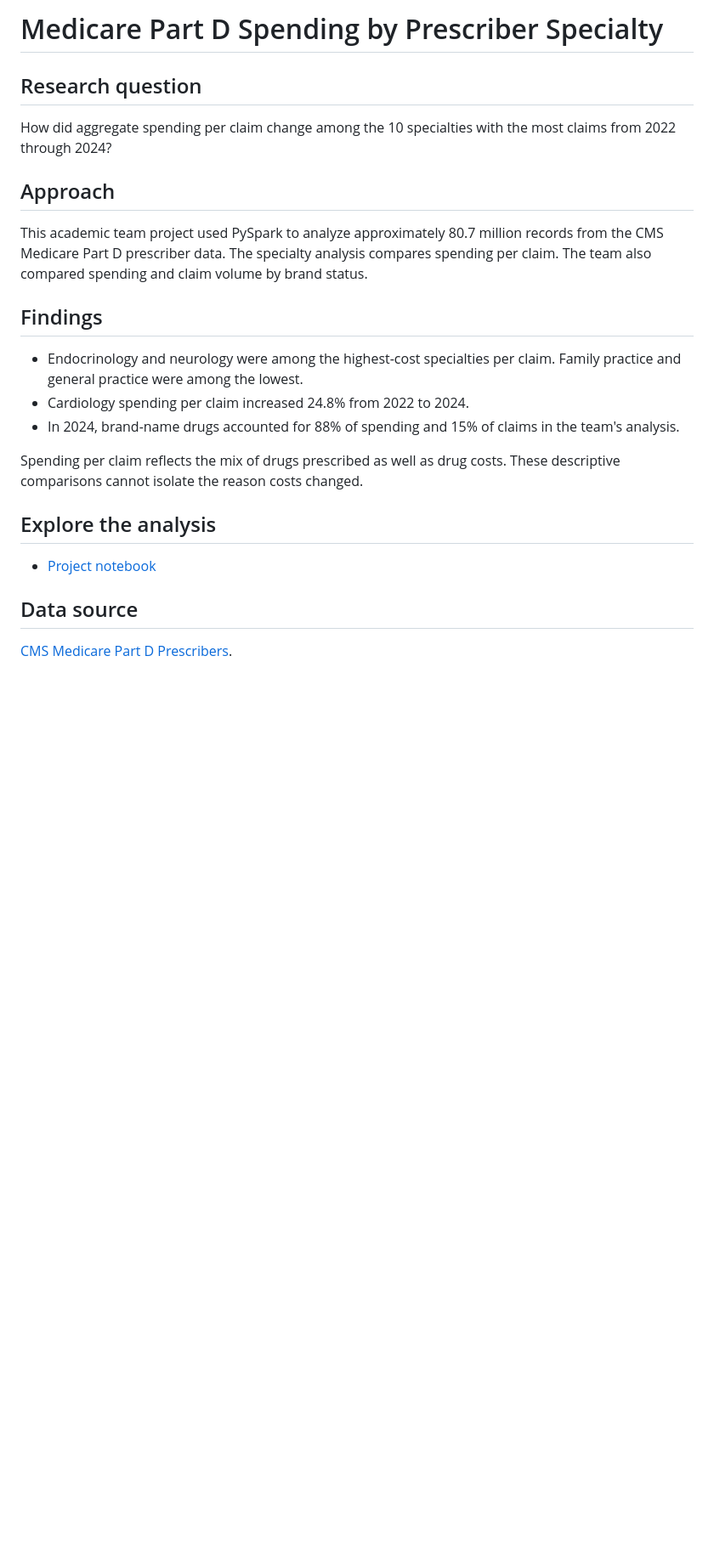
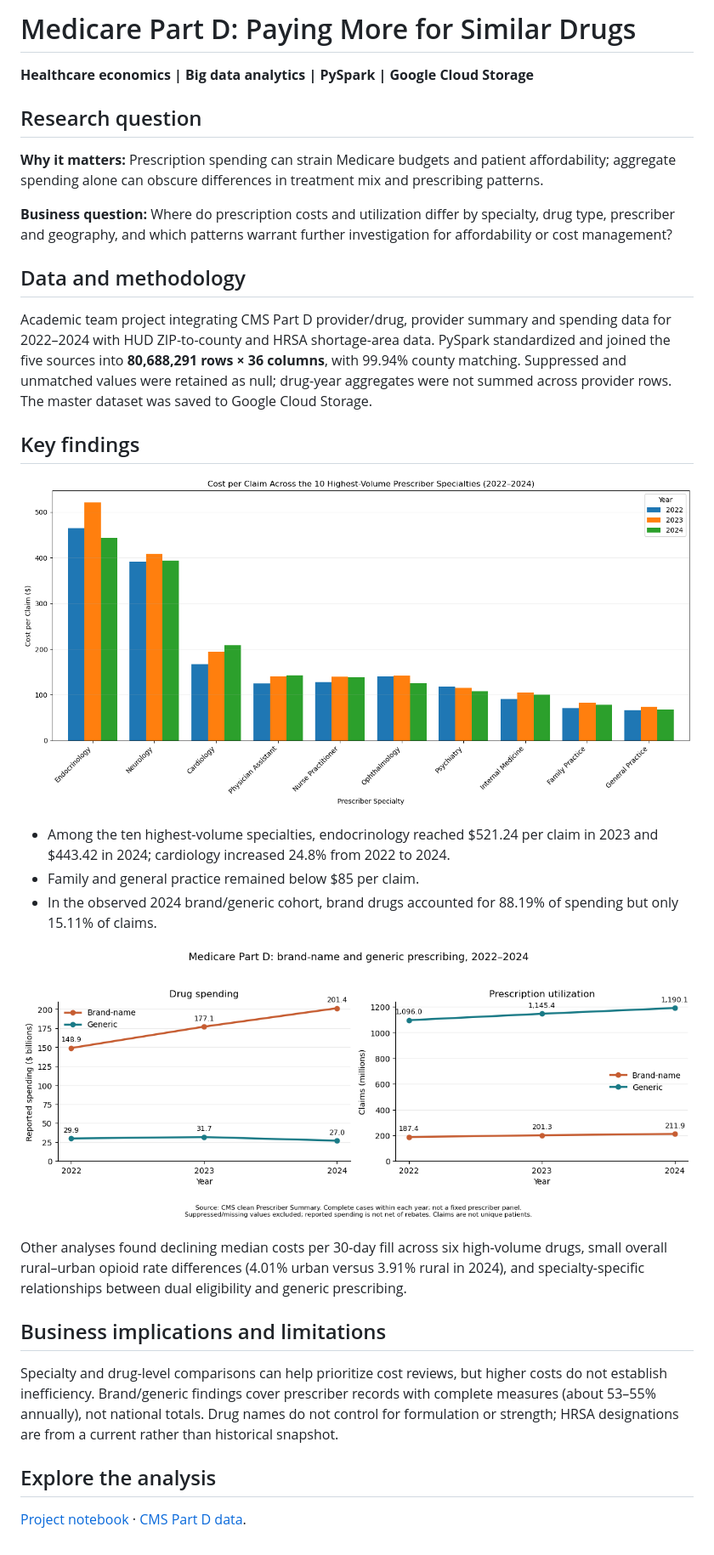
Before and after one commit to linhhtle/medicare-part-d-spending, a Markdown page: README.md, the part around the change. Shown at 85% size. Drawn GitHub-style; pictures changed too: images/brand-generic.png (added), images/specialty-cost.png (added); blank space fills up the shorter version.

Commit message:
Expand project case study with original notebook charts

```diff
--- a/README.md
+++ b/README.md
@@ -1,25 +1,33 @@
-# Medicare Part D Spending by Prescriber Specialty
+# Medicare Part D: Paying More for Similar Drugs
+
+**Healthcare economics | Big data analytics | PySpark | Google Cloud Storage**
 
 ## Research question
 
-How did aggregate spending per claim change among the 10 specialties with the most claims from 2022 through 2024?
+**Why it matters:** Prescription spending can strain Medicare budgets and patient affordability; aggregate spending alone can obscure differences in treatment mix and prescribing patterns.
 
-## Approach
+**Business question:** Where do prescription costs and utilization differ by specialty, drug type, prescriber and geography, and which patterns warrant further investigation for affordability or cost management?
 
-This academic team project used PySpark to analyze approximately 80.7 million records from the CMS Medicare Part D prescriber data. The specialty analysis compares spending per claim. The team also compared spending and claim volume by brand status.
+## Data and methodology
 
-## Findings
+Academic team project integrating CMS Part D provider/drug, provider summary and spending data for 2022–2024 with HUD ZIP-to-county and HRSA shortage-area data. PySpark standardized and joined the five sources into **80,688,291 rows × 36 columns**, with 99.94% county matching. Suppressed and unmatched values were retained as null; drug-year aggregates were not summed across provider rows. The master dataset was saved to Google Cloud Storage.
 
-- Endocrinology and neurology were among the highest-cost specialties per claim. Family practice and general practice were among the lowest.
-- Cardiology spending per claim increased 24.8% from 2022 to 2024.
-- In 2024, brand-name drugs accounted for 88% of spending and 15% of claims in the team's analysis.
+## Key findings
 
-Spending per claim reflects the mix of drugs prescribed as well as drug costs. These descriptive comparisons cannot isolate the reason costs changed.
+![Cost per claim by specialty](images/specialty-cost.png)
+
+- Among the ten highest-volume specialties, endocrinology reached $521.24 per claim in 2023 and $443.42 in 2024; cardiology increased 24.8% from 2022 to 2024.
+- Family and general practice remained below $85 per claim.
+- In the observed 2024 brand/generic cohort, brand drugs accounted for 88.19% of spending but only 15.11% of claims.
+
+![Brand and generic spending and utilization](images/brand-generic.png)
+
+Other analyses found declining median costs per 30-day fill across six high-volume drugs, small overall rural–urban opioid rate differences (4.01% urban versus 3.91% rural in 2024), and specialty-specific relationships between dual eligibility and generic prescribing.
+
+## Business implications and limitations
+
+Specialty and drug-level comparisons can help prioritize cost reviews, but higher costs do not establish inefficiency. Brand/generic findings cover prescriber records with complete measures (about 53–55% annually), not national totals. Drug names do not control for formulation or strength; HRSA designations are from a current rather than historical snapshot.
 
 ## Explore the analysis
 
-- [Project notebook](QST6-Paying-More-for-Similar-Drugs.ipynb)
-
-## Data source
-
-[CMS Medicare Part D Prescribers](https://data.cms.gov/provider-summary-by-type-of-service/medicare-part-d-prescribers).
+[Project notebook](QST6-Paying-More-for-Similar-Drugs.ipynb) · [CMS Part D data](https://data.cms.gov/provider-summary-by-type-of-service/medicare-part-d-prescribers/medicare-part-d-prescribers-by-provider).
```
